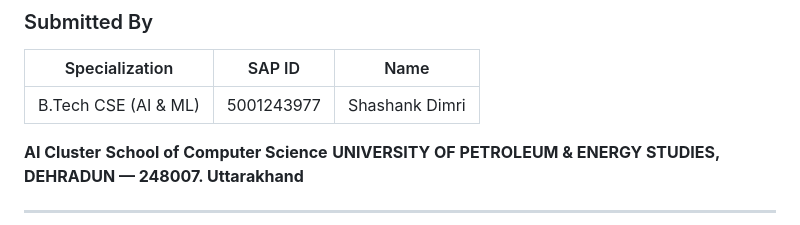
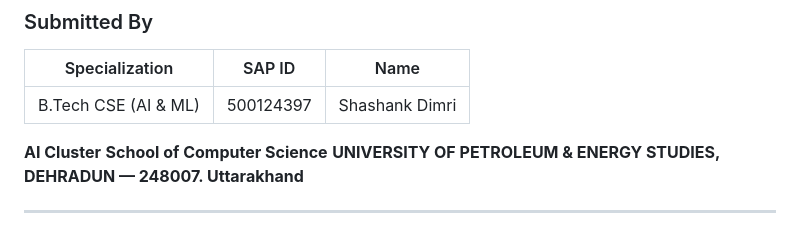
Before and after one commit to dimrishashank/Ai-Sports-platform, a Markdown page: Report/EndTerm_Report_Final.md, the part around the change. Rendered like a GitHub page.

Commit message:
Correct SAP ID in EndTerm_Report_Final.md

```diff
--- a/Report/EndTerm_Report_Final.md
+++ b/Report/EndTerm_Report_Final.md
@@ -13,7 +13,7 @@
 
 | Specialization | SAP ID | Name |
 |---|---|---|
-| B.Tech CSE (AI & ML) | 5001243977 | Shashank Dimri |
+| B.Tech CSE (AI & ML) | 500124397 | Shashank Dimri |
 
 **AI Cluster**
 **School of Computer Science**
```
